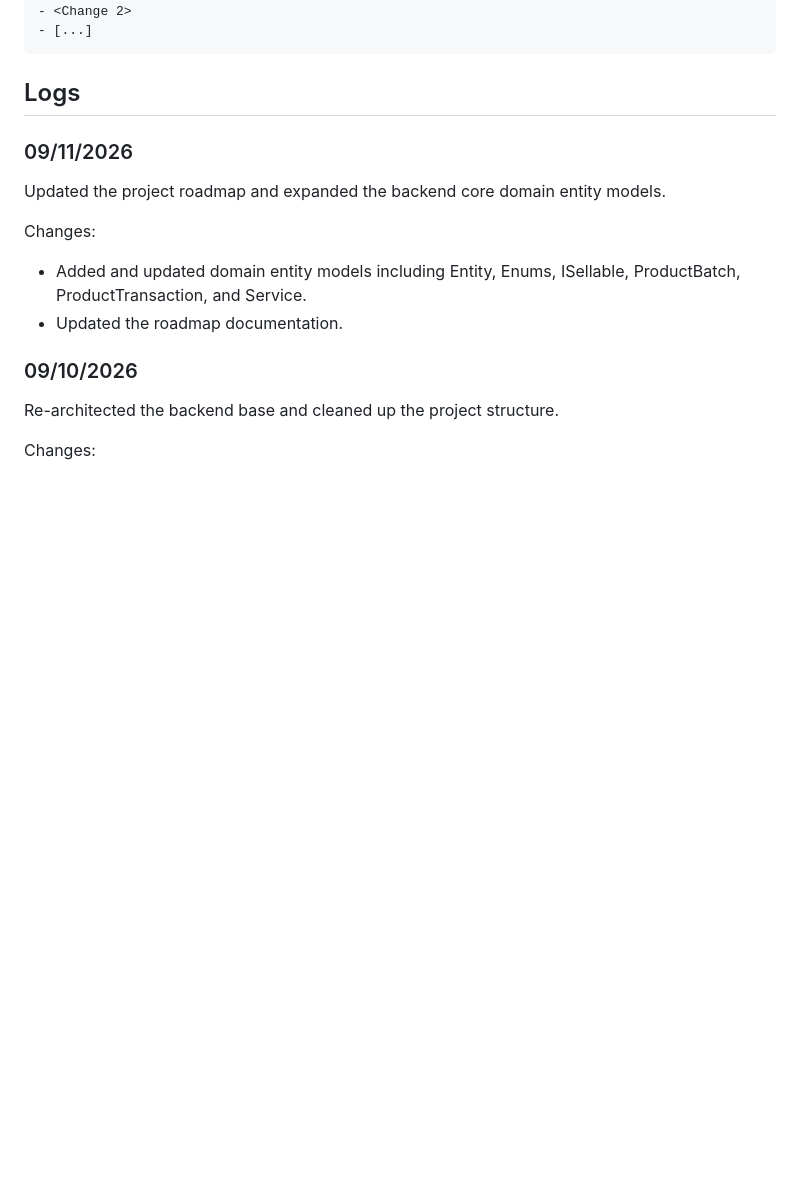
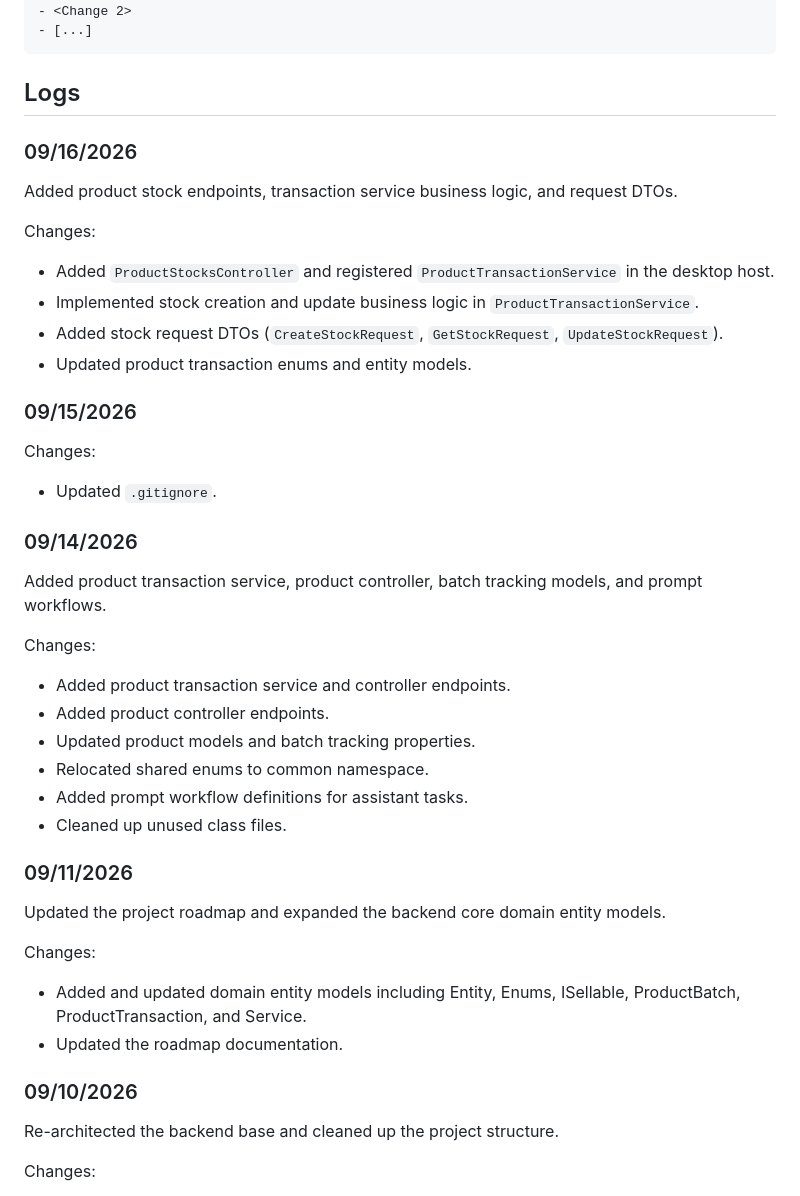
Before and after one commit to DefinitelyRus/EZBM, a Markdown page: Documentation/Changelog.md, the part around the change. Rendered like a GitHub page; blank space fills up the shorter version.

````diff
--- a/Documentation/Changelog.md
+++ b/Documentation/Changelog.md
@@ -25,6 +25,36 @@ Changes:
 ```
 
 ## Logs
+
+### 09/16/2026
+
+Added product stock endpoints, transaction service business logic, and request DTOs.
+
+Changes:
+
+- Added `ProductStocksController` and registered `ProductTransactionService` in the desktop host.
+- Implemented stock creation and update business logic in `ProductTransactionService`.
+- Added stock request DTOs (`CreateStockRequest`, `GetStockRequest`, `UpdateStockRequest`).
+- Updated product transaction enums and entity models.
+
+### 09/15/2026
+
+Changes:
+
+- Updated `.gitignore`.
+
+### 09/14/2026
+
+Added product transaction service, product controller, batch tracking models, and prompt workflows.
+
+Changes:
+
+- Added product transaction service and controller endpoints.
+- Added product controller endpoints.
+- Updated product models and batch tracking properties.
+- Relocated shared enums to common namespace.
+- Added prompt workflow definitions for assistant tasks.
+- Cleaned up unused class files.
 
 ### 09/11/2026
 
````
